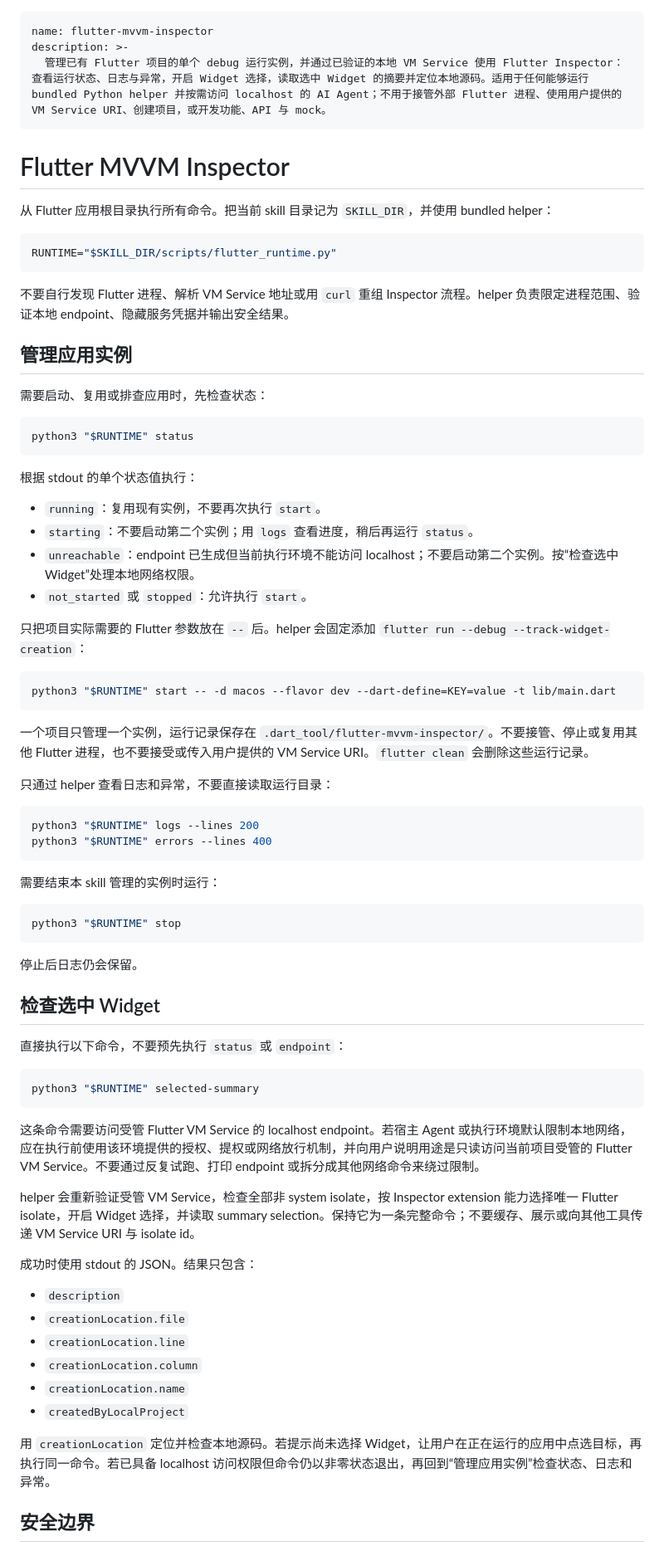
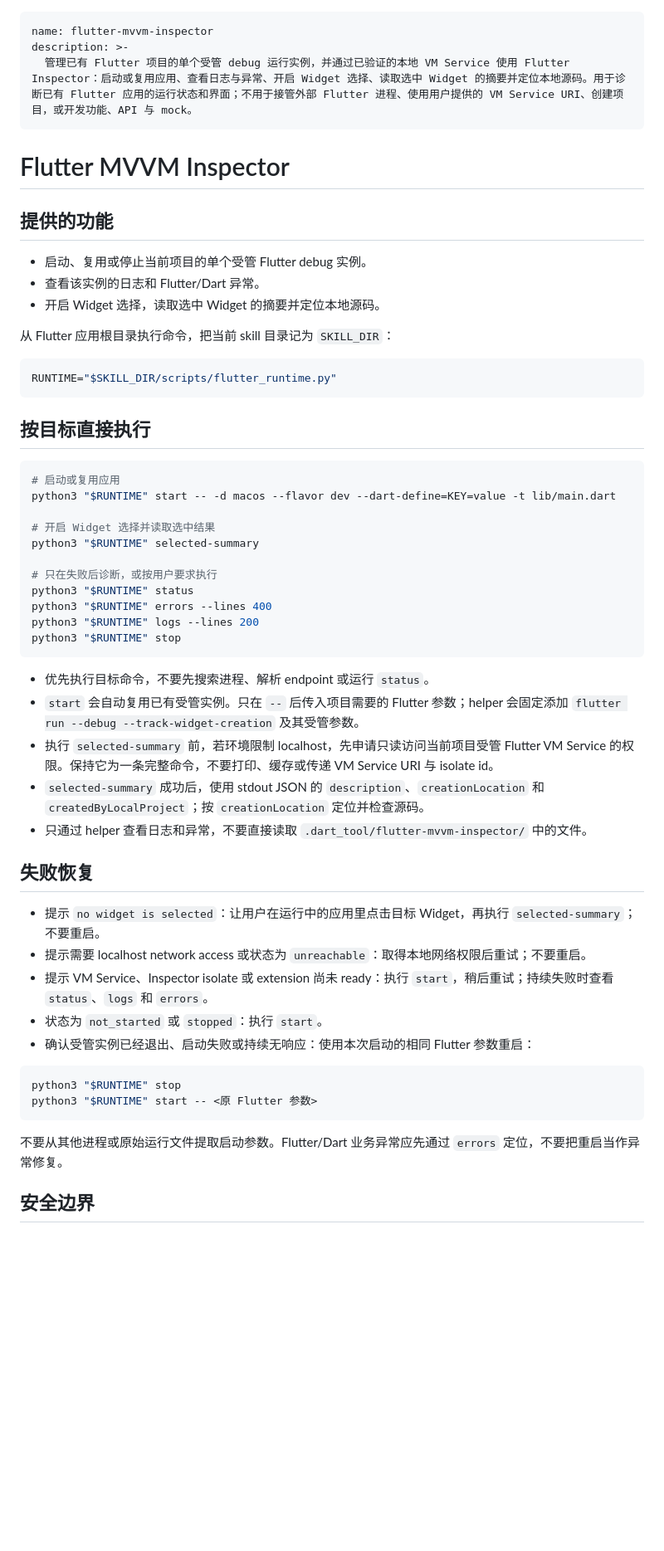
Before and after one commit to foxman2/flutter_mvvm_skill, a Markdown page: project-skills/flutter-mvvm-inspector/SKILL.md, the part around one of its changes. Shown at 83% size. Drawn GitHub-style; blank space fills up the shorter version.

Commit message:
feat: 更新 Flutter MVVM Inspector 描述，优化功能说明和使用指南

````diff
--- a/project-skills/flutter-mvvm-inspector/SKILL.md
+++ b/project-skills/flutter-mvvm-inspector/SKILL.md
@@ -1,79 +1,59 @@
 ---
 name: flutter-mvvm-inspector
 description: >-
-  管理已有 Flutter 项目的单个 debug 运行实例，并通过已验证的本地 VM Service 使用 Flutter Inspector：查看运行状态、日志与异常，开启 Widget 选择，读取选中 Widget 的摘要并定位本地源码。适用于任何能够运行 bundled Python helper 并按需访问 localhost 的 AI Agent；不用于接管外部 Flutter 进程、使用用户提供的 VM Service URI、创建项目，或开发功能、API 与 mock。
+  管理已有 Flutter 项目的单个受管 debug 运行实例，并通过已验证的本地 VM Service 使用 Flutter Inspector：启动或复用应用、查看日志与异常、开启 Widget 选择、读取选中 Widget 的摘要并定位本地源码。用于诊断已有 Flutter 应用的运行状态和界面；不用于接管外部 Flutter 进程、使用用户提供的 VM Service URI、创建项目，或开发功能、API 与 mock。
 ---
 
 # Flutter MVVM Inspector
 
-从 Flutter 应用根目录执行所有命令。把当前 skill 目录记为 `SKILL_DIR`，并使用 bundled helper：
+## 提供的功能
+
+- 启动、复用或停止当前项目的单个受管 Flutter debug 实例。
+- 查看该实例的日志和 Flutter/Dart 异常。
+- 开启 Widget 选择，读取选中 Widget 的摘要并定位本地源码。
+
+从 Flutter 应用根目录执行命令，把当前 skill 目录记为 `SKILL_DIR`：
 
 ```bash
 RUNTIME="$SKILL_DIR/scripts/flutter_runtime.py"
 ```
 
-不要自行发现 Flutter 进程、解析 VM Service 地址或用 `curl` 重组 Inspector 流程。helper 负责限定进程范围、验证本地 endpoint、隐藏服务凭据并输出安全结果。
-
-## 管理应用实例
-
-需要启动、复用或排查应用时，先检查状态：
+## 按目标直接执行
 
 ```bash
+# 启动或复用应用
+python3 "$RUNTIME" start -- -d macos --flavor dev --dart-define=KEY=value -t lib/main.dart
+
+# 开启 Widget 选择并读取选中结果
+python3 "$RUNTIME" selected-summary
+
+# 只在失败后诊断，或按用户要求执行
 python3 "$RUNTIME" status
+python3 "$RUNTIME" errors --lines 400
+python3 "$RUNTIME" logs --lines 200
+python3 "$RUNTIME" stop
 ```
 
-根据 stdout 的单个状态值执行：
+- 优先执行目标命令，不要先搜索进程、解析 endpoint 或运行 `status`。
+- `start` 会自动复用已有受管实例。只在 `--` 后传入项目需要的 Flutter 参数；helper 会固定添加 `flutter run --debug --track-widget-creation` 及其受管参数。
+- 执行 `selected-summary` 前，若环境限制 localhost，先申请只读访问当前项目受管 Flutter VM Service 的权限。保持它为一条完整命令，不要打印、缓存或传递 VM Service URI 与 isolate id。
+- `selected-summary` 成功后，使用 stdout JSON 的 `description`、`creationLocation` 和 `createdByLocalProject`；按 `creationLocation` 定位并检查源码。
+- 只通过 helper 查看日志和异常，不要直接读取 `.dart_tool/flutter-mvvm-inspector/` 中的文件。
 
-- `running`：复用现有实例，不要再次执行 `start`。
-- `starting`：不要启动第二个实例；用 `logs` 查看进度，稍后再运行 `status`。
-- `unreachable`：endpoint 已生成但当前执行环境不能访问 localhost；不要启动第二个实例。按“检查选中 Widget”处理本地网络权限。
-- `not_started` 或 `stopped`：允许执行 `start`。
+## 失败恢复
 
-只把项目实际需要的 Flutter 参数放在 `--` 后。helper 会固定添加 `flutter run --debug --track-widget-creation`：
-
-```bash
-python3 "$RUNTIME" start -- -d macos --flavor dev --dart-define=KEY=value -t lib/main.dart
-```
-
-一个项目只管理一个实例，运行记录保存在 `.dart_tool/flutter-mvvm-inspector/`。不要接管、停止或复用其他 Flutter 进程，也不要接受或传入用户提供的 VM Service URI。`flutter clean` 会删除这些运行记录。
-
-只通过 helper 查看日志和异常，不要直接读取运行目录：
-
-```bash
-python3 "$RUNTIME" logs --lines 200
-python3 "$RUNTIME" errors --lines 400
-```
-
-需要结束本 skill 管理的实例时运行：
+- 提示 `no widget is selected`：让用户在运行中的应用里点击目标 Widget，再执行 `selected-summary`；不要重启。
+- 提示需要 localhost network access 或状态为 `unreachable`：取得本地网络权限后重试；不要重启。
+- 提示 VM Service、Inspector isolate 或 extension 尚未 ready：执行 `start`，稍后重试；持续失败时查看 `status`、`logs` 和 `errors`。
+- 状态为 `not_started` 或 `stopped`：执行 `start`。
+- 确认受管实例已经退出、启动失败或持续无响应：使用本次启动的相同 Flutter 参数重启：
 
 ```bash
 python3 "$RUNTIME" stop
+python3 "$RUNTIME" start -- <原 Flutter 参数>
 ```
 
-停止后日志仍会保留。
-
-## 检查选中 Widget
-
-直接执行以下命令，不要预先执行 `status` 或 `endpoint`：
-
-```bash
-python3 "$RUNTIME" selected-summary
-```
-
-这条命令需要访问受管 Flutter VM Service 的 localhost endpoint。若宿主 Agent 或执行环境默认限制本地网络，应在执行前使用该环境提供的授权、提权或网络放行机制，并向用户说明用途是只读访问当前项目受管的 Flutter VM Service。不要通过反复试跑、打印 endpoint 或拆分成其他网络命令来绕过限制。
-
-helper 会重新验证受管 VM Service，检查全部非 system isolate，按 Inspector extension 能力选择唯一 Flutter isolate，开启 Widget 选择，并读取 summary selection。保持它为一条完整命令；不要缓存、展示或向其他工具传递 VM Service URI 与 isolate id。
-
-成功时使用 stdout 的 JSON。结果只包含：
-
-- `description`
-- `creationLocation.file`
-- `creationLocation.line`
-- `creationLocation.column`
-- `creationLocation.name`
-- `createdByLocalProject`
-
-用 `creationLocation` 定位并检查本地源码。若提示尚未选择 Widget，让用户在正在运行的应用中点选目标，再执行同一命令。若已具备 localhost 访问权限但命令仍以非零状态退出，再回到“管理应用实例”检查状态、日志和异常。
+不要从其他进程或原始运行文件提取启动参数。Flutter/Dart 业务异常应先通过 `errors` 定位，不要把重启当作异常修复。
 
 ## 安全边界
 
````
Also changed, not shown: other parts of project-skills/flutter-mvvm-inspector/SKILL.md (+5 -5 lines).
